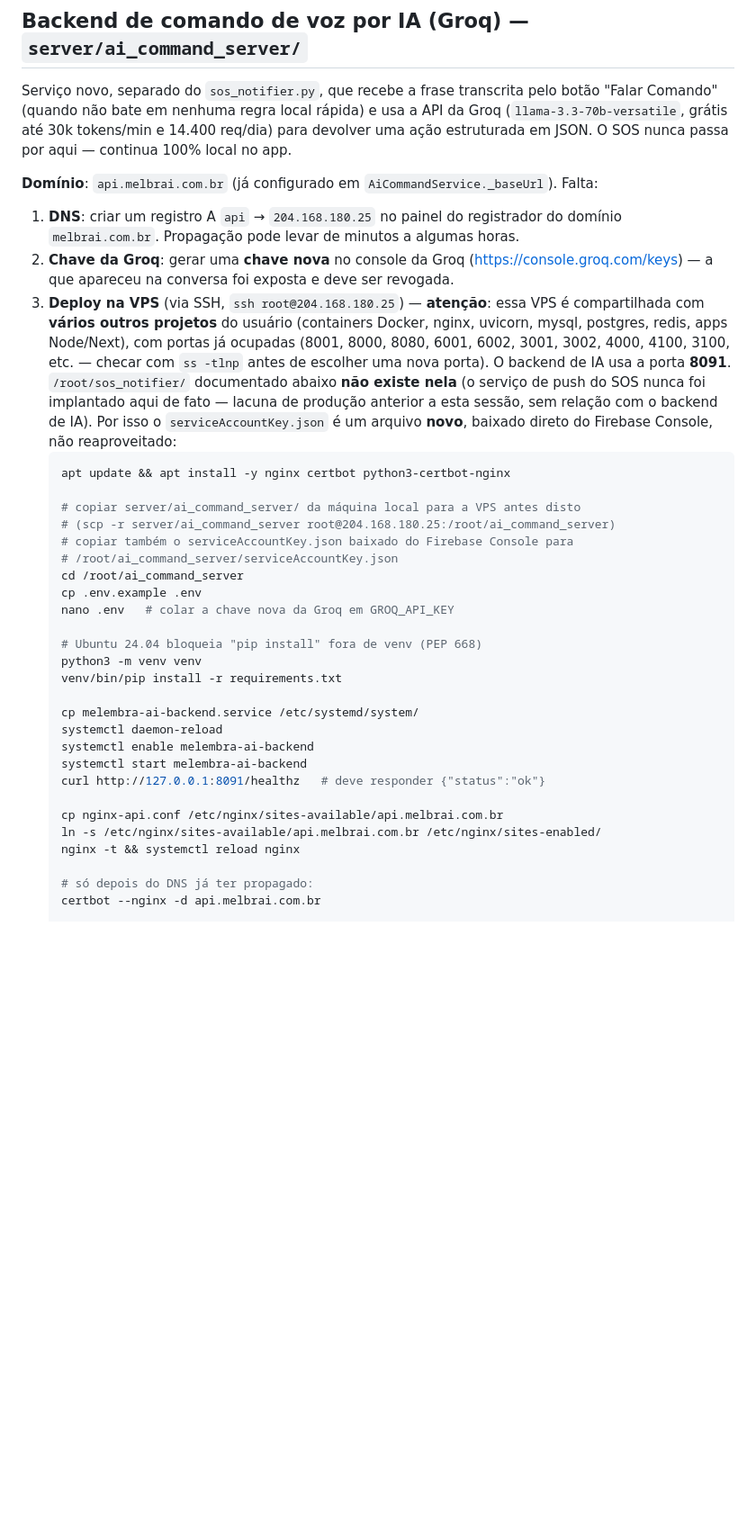
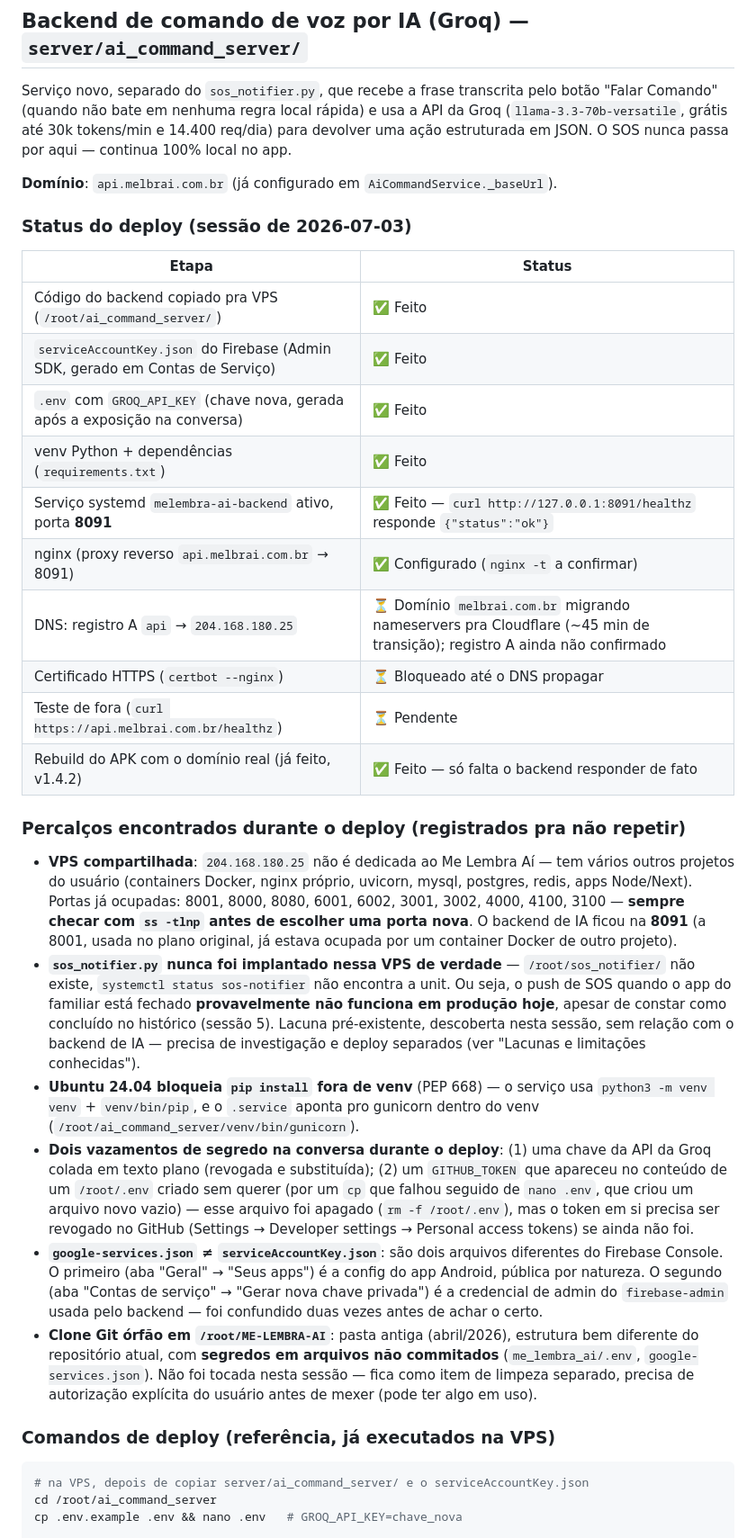
Before and after one commit to fasterdrible-lab/ME-LEMBRA-AI, a Markdown page: docs/CURRENT_STATE.md, the part around one of its changes. Shown at 90% size. Drawn GitHub-style; blank space fills up the shorter version.

Commit message:
docs: documenta deploy real do backend de IA na VPS (sessao 16)
Registra o processo completo de deploy do server/ai_command_server na
VPS 204.168.180.25: dominio correto (api.melbrai.com.br, apos reverter
tentativa com dominio errado), porta trocada de 8001 para 8091 (conflito
com container Docker de outro projeto -- VPS e compartilhada), venv
Python (PEP 668), servico systemd ativo e respondendo localmente.

Documenta tambem os achados relevantes fora do escopo do backend de IA:
- sos_notifier.py nunca foi implantado nessa VPS de fato (nova lacuna
  conhecida, impacto alto -- push de SOS com app fechado pode nao
  funcionar em producao)
- clone git orfao em /root/ME-LEMBRA-AI com segredos em arquivos nao
  commitados (nao tocado, fica pra limpeza futura)
- dois vazamentos de segredo tratados durante a sessao (chave Groq e
  um GITHUB_TOKEN)

Pendente: propagacao do DNS (melbrai.com.br migrando pra Cloudflare) e
certificado HTTPS via certbot.

````diff
--- a/docs/CURRENT_STATE.md
+++ b/docs/CURRENT_STATE.md
@@ -257,49 +259,65 @@ usa a API da Groq (`llama-3.3-70b-versatile`, grátis até 30k tokens/min e
 por aqui — continua 100% local no app.
 
 **Domínio**: `api.melbrai.com.br` (já configurado em
-`AiCommandService._baseUrl`). Falta:
+`AiCommandService._baseUrl`).
 
-1. **DNS**: criar um registro A `api` → `204.168.180.25` no painel do
-   registrador do domínio `melbrai.com.br`. Propagação pode levar de minutos
-   a algumas horas.
-2. **Chave da Groq**: gerar uma **chave nova** no console da Groq
-   (https://console.groq.com/keys) — a que apareceu na conversa foi exposta e
-   deve ser revogada.
-3. **Deploy na VPS** (via SSH, `ssh root@204.168.180.25`) — **atenção**: essa
-   VPS é compartilhada com **vários outros projetos** do usuário (containers
-   Docker, nginx, uvicorn, mysql, postgres, redis, apps Node/Next), com
-   portas já ocupadas (8001, 8000, 8080, 6001, 6002, 3001, 3002, 4000, 4100,
-   3100, etc. — checar com `ss -tlnp` antes de escolher uma nova porta). O
-   backend de IA usa a porta **8091**. `/root/sos_notifier/`
-   documentado abaixo **não existe nela** (o serviço de push do SOS nunca foi
-   implantado aqui de fato — lacuna de produção anterior a esta sessão, sem
-   relação com o backend de IA). Por isso o `serviceAccountKey.json` é um
-   arquivo **novo**, baixado direto do Firebase Console, não reaproveitado:
-   ```bash
-   apt update && apt install -y nginx certbot python3-certbot-nginx
+### Status do deploy (sessão de 2026-07-03)
 
-   # copiar server/ai_command_server/ da máquina local para a VPS antes disto
-   # (scp -r server/ai_command_server root@204.168.180.25:/root/ai_command_server)
-   # copiar também o serviceAccountKey.json baixado do Firebase Console para
-   # /root/ai_command_server/serviceAccountKey.json
-   cd /root/ai_command_server
-   cp .env.example .env
-   nano .env   # colar a chave nova da Groq em GROQ_API_KEY
+| Etapa | Status |
+|---|---|
+| Código do backend copiado pra VPS (`/root/ai_command_server/`) | ✅ Feito |
+| `serviceAccountKey.json` do Firebase (Admin SDK, gerado em Contas de Serviço) | ✅ Feito |
+| `.env` com `GROQ_API_KEY` (chave nova, gerada após a exposição na conversa) | ✅ Feito |
+| venv Python + dependências (`requirements.txt`) | ✅ Feito |
+| Serviço systemd `melembra-ai-backend` ativo, porta **8091** | ✅ Feito — `curl http://127.0.0.1:8091/healthz` responde `{"status":"ok"}` |
+| nginx (proxy reverso `api.melbrai.com.br` → 8091) | ✅ Configurado (`nginx -t` a confirmar) |
+| DNS: registro A `api` → `204.168.180.25` | ⏳ Domínio `melbrai.com.br` migrando nameservers pra Cloudflare (~45 min de transição); registro A ainda não confirmado |
+| Certificado HTTPS (`certbot --nginx`) | ⏳ Bloqueado até o DNS propagar |
+| Teste de fora (`curl https://api.melbrai.com.br/healthz`) | ⏳ Pendente |
+| Rebuild do APK com o domínio real (já feito, v1.4.2) | ✅ Feito — só falta o backend responder de fato |
 
-   # Ubuntu 24.04 bloqueia "pip install" fora de venv (PEP 668)
-   python3 -m venv venv
-   venv/bin/pip install -r requirements.txt
+### Percalços encontrados durante o deploy (registrados pra não repetir)
 
-   cp melembra-ai-backend.service /etc/systemd/system/
-   systemctl daemon-reload
-   systemctl enable melembra-ai-backend
-   systemctl start melembra-ai-backend
-   curl http://127.0.0.1:8091/healthz   # deve responder {"status":"ok"}
+- **VPS compartilhada**: `204.168.180.25` não é dedicada ao Me Lembra Aí — tem
+  vários outros projetos do usuário (containers Docker, nginx próprio,
+  uvicorn, mysql, postgres, redis, apps Node/Next). Portas já ocupadas:
+  8001, 8000, 8080, 6001, 6002, 3001, 3002, 4000, 4100, 3100 — **sempre
+  checar com `ss -tlnp` antes de escolher uma porta nova**. O backend de IA
+  ficou na **8091** (a 8001, usada no plano original, já estava ocupada por
+  um container Docker de outro projeto).
+- **`sos_notifier.py` nunca foi implantado nessa VPS de verdade** —
+  `/root/sos_notifier/` não existe, `systemctl status sos-notifier` não
+  encontra a unit. Ou seja, o push de SOS quando o app do familiar está
+  fechado **provavelmente não funciona em produção hoje**, apesar de constar
+  como concluído no histórico (sessão 5). Lacuna pré-existente, descoberta
+  nesta sessão, sem relação com o backend de IA — precisa de investigação e
+  deploy separados (ver "Lacunas e limitações conhecidas").
+- **Ubuntu 24.04 bloqueia `pip install` fora de venv** (PEP 668) — o serviço
+  usa `python3 -m venv venv` + `venv/bin/pip`, e o `.service` aponta pro
+  gunicorn dentro do venv (`/root/ai_command_server/venv/bin/gunicorn`).
+- **Dois vazamentos de segredo na conversa durante o deploy**: (1) uma chave
+  da API da Groq colada em texto plano (revogada e substituída); (2) um
+  `GITHUB_TOKEN` que apareceu no conteúdo de um `/root/.env` criado sem
+  querer (por um `cp` que falhou seguido de `nano .env`, que criou um
+  arquivo novo vazio) — esse arquivo foi apagado (`rm -f /root/.env`), mas o
+  token em si precisa ser revogado no GitHub (Settings → Developer settings
+  → Personal access tokens) se ainda não foi.
+- **`google-services.json` ≠ `serviceAccountKey.json`**: são dois arquivos
+  diferentes do Firebase Console. O primeiro (aba "Geral" → "Seus apps") é a
+  config do app Android, pública por natureza. O segundo (aba "Contas de
+  serviço" → "Gerar nova chave privada") é a credencial de admin do
+  `firebase-admin` usada pelo backend — foi confundido duas vezes antes de
+  achar o certo.
+- **Clone Git órfão em `/root/ME-LEMBRA-AI`**: pasta antiga (abril/2026),
+  estrutura bem diferente do repositório atual, com **segredos em arquivos
+  não commitados** (`me_lembra_ai/.env`, `google-services.json`). Não foi
+  tocada nesta sessão — fica como item de limpeza separado, precisa de
+  autorização explícita do usuário antes de mexer (pode ter algo em uso).
 
-   cp nginx-api.conf /etc/nginx/sites-available/api.melbrai.com.br
-   ln -s /etc/nginx/sites-available/api.melbrai.com.br /etc/nginx/sites-enabled/
-   nginx -t && systemctl reload nginx
+### Comandos de deploy (referência, já executados na VPS)
 
-   # só depois do DNS já ter propagado:
-   certbot --nginx -d api.melbrai.com.br
+```bash
+# na VPS, depois de copiar server/ai_command_server/ e o serviceAccountKey.json
+cd /root/ai_command_server
+cp .env.example .env && nano .env   # GROQ_API_KEY=chave_nova
 
````
Also changed, not shown: other parts of docs/CURRENT_STATE.md (+19 -6 lines).
